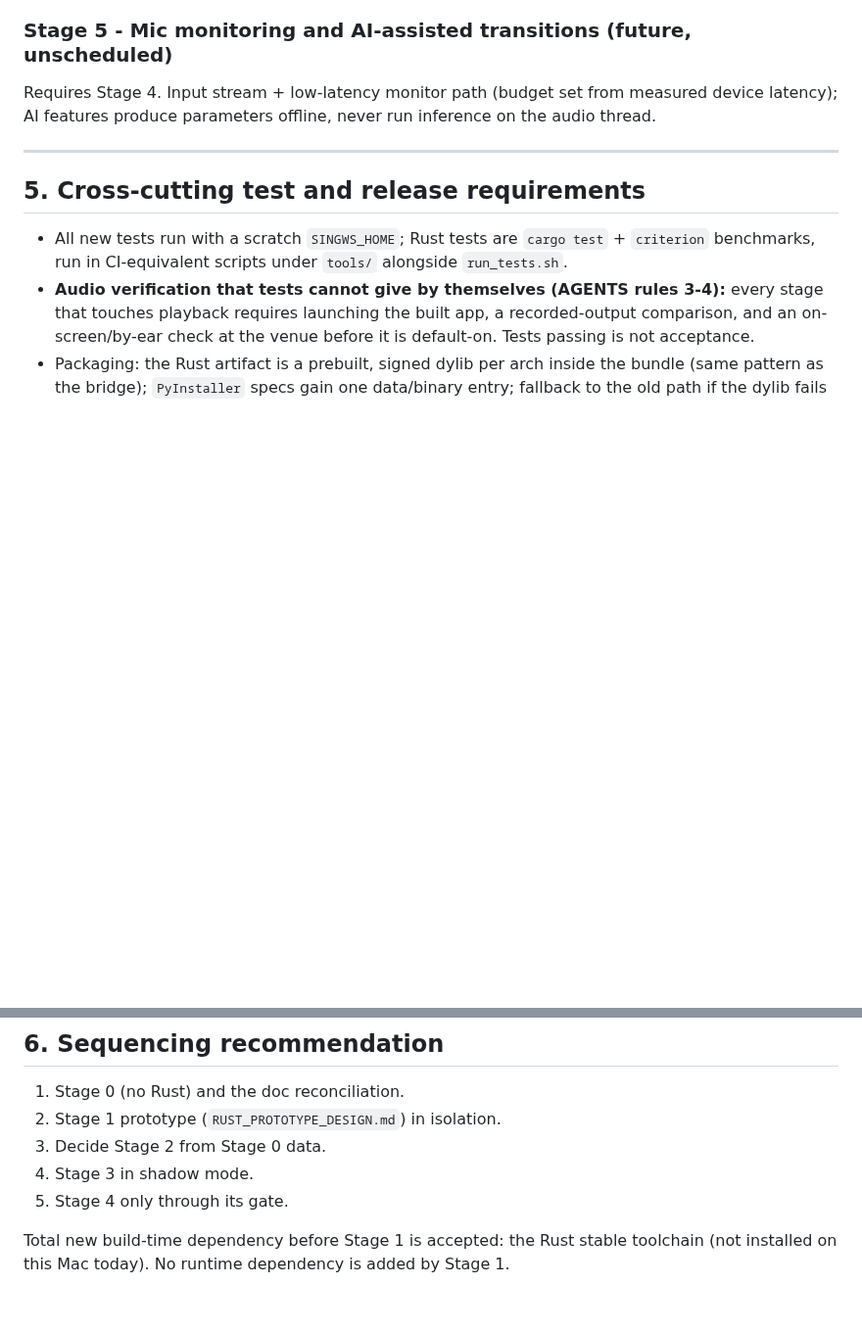
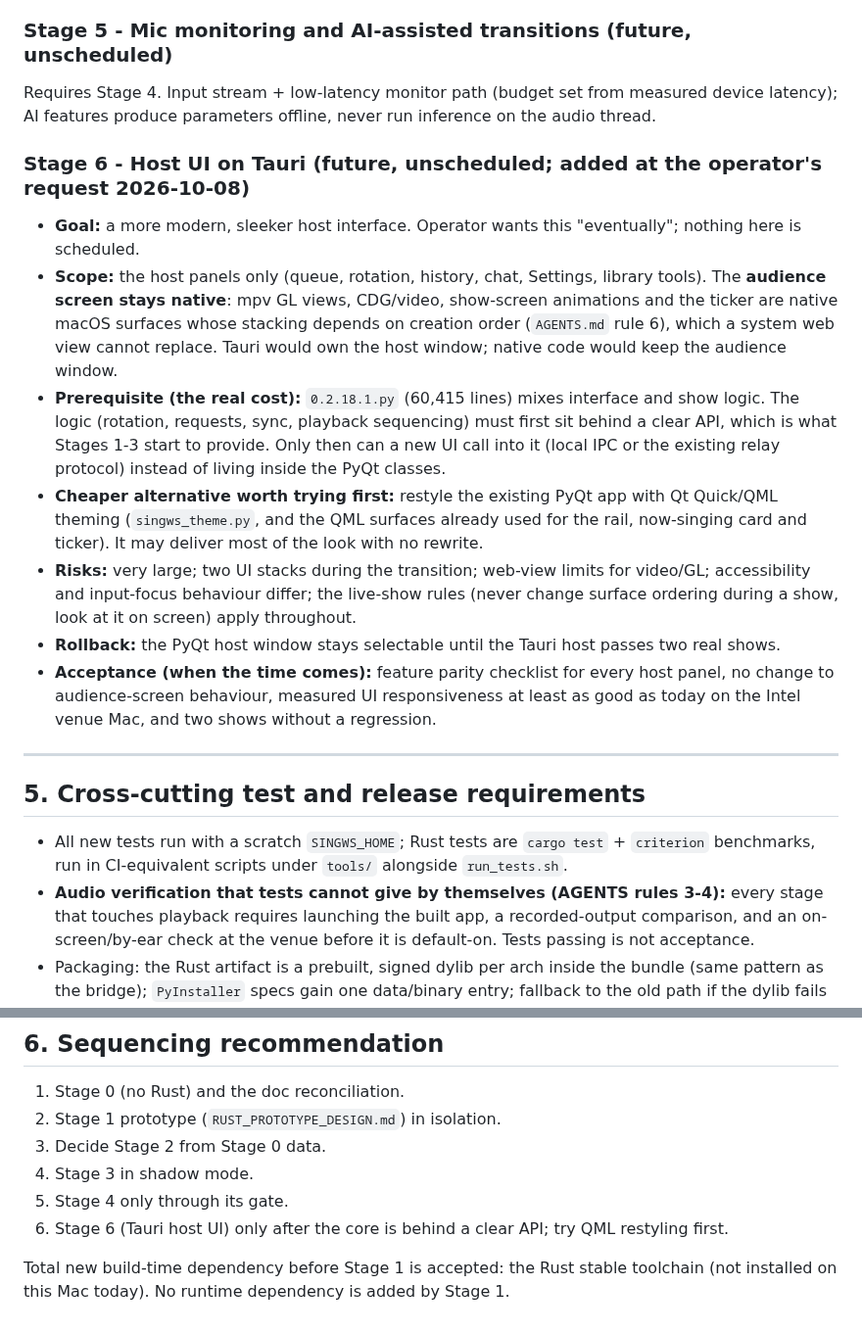
Before and after one commit to DanDemolition/SingWS, a Markdown page: RUST_MIGRATION_PLAN.md, 2 parts joined by grey strips. Shown at 98% size. Drawn GitHub-style; blank space fills up the shorter version.

Commit message:
Rust plan: add Stage 6 (Tauri host UI, future); HANDOFF: stop key-rotation reminders
Co-Authored-By: Claude Sonnet 5.5 <noreply@anthropic.com>

```diff
--- a/RUST_MIGRATION_PLAN.md
+++ b/RUST_MIGRATION_PLAN.md
@@ -148,6 +148,15 @@ Every stage: Python app stays usable; old path remains; rollback = flip the flag
 ### Stage 5 - Mic monitoring and AI-assisted transitions (future, unscheduled)
 Requires Stage 4. Input stream + low-latency monitor path (budget set from measured device latency); AI features produce parameters offline, never run inference on the audio thread.
 
+### Stage 6 - Host UI on Tauri (future, unscheduled; added at the operator's request 2026-10-08)
+* **Goal:** a more modern, sleeker host interface. Operator wants this "eventually"; nothing here is scheduled.
+* **Scope:** the host panels only (queue, rotation, history, chat, Settings, library tools). The **audience screen stays native**: mpv GL views, CDG/video, show-screen animations and the ticker are native macOS surfaces whose stacking depends on creation order (`AGENTS.md` rule 6), which a system web view cannot replace. Tauri would own the host window; native code would keep the audience window.
+* **Prerequisite (the real cost):** `0.2.18.1.py` (60,415 lines) mixes interface and show logic. The logic (rotation, requests, sync, playback sequencing) must first sit behind a clear API, which is what Stages 1-3 start to provide. Only then can a new UI call into it (local IPC or the existing relay protocol) instead of living inside the PyQt classes.
+* **Cheaper alternative worth trying first:** restyle the existing PyQt app with Qt Quick/QML theming (`singws_theme.py`, and the QML surfaces already used for the rail, now-singing card and ticker). It may deliver most of the look with no rewrite.
+* **Risks:** very large; two UI stacks during the transition; web-view limits for video/GL; accessibility and input-focus behaviour differ; the live-show rules (never change surface ordering during a show, look at it on screen) apply throughout.
+* **Rollback:** the PyQt host window stays selectable until the Tauri host passes two real shows.
+* **Acceptance (when the time comes):** feature parity checklist for every host panel, no change to audience-screen behaviour, measured UI responsiveness at least as good as today on the Intel venue Mac, and two shows without a regression.
+
 ---
 
 ## 5. Cross-cutting test and release requirements
@@ -167,5 +176,6 @@ Requires Stage 4. Input stream + low-latency monitor path (budget set from measu
 3. Decide Stage 2 from Stage 0 data.
 4. Stage 3 in shadow mode.
 5. Stage 4 only through its gate.
+6. Stage 6 (Tauri host UI) only after the core is behind a clear API; try QML restyling first.
 
 Total new build-time dependency before Stage 1 is accepted: the Rust stable toolchain (not installed on this Mac today). No runtime dependency is added by Stage 1.
```
Also changed, not shown: HANDOFF.md (+1 -1 lines).
